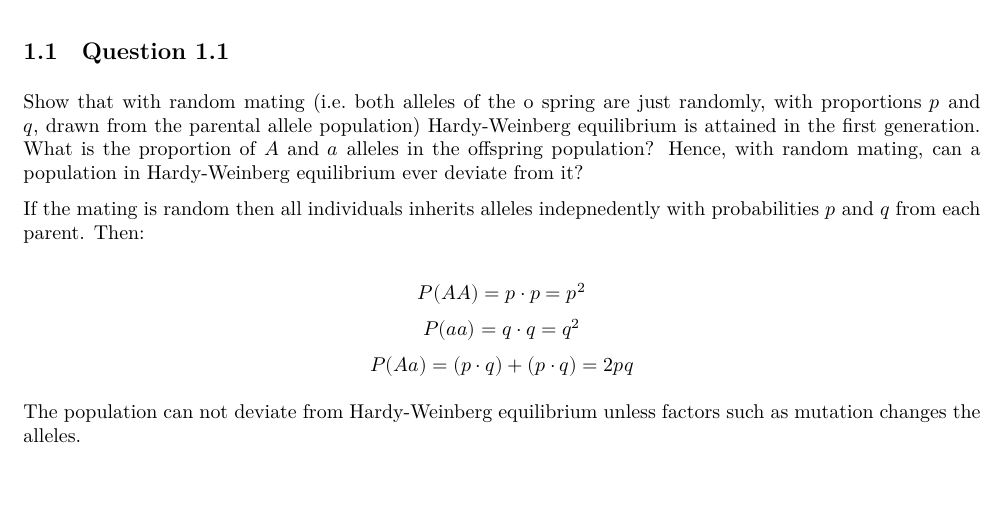
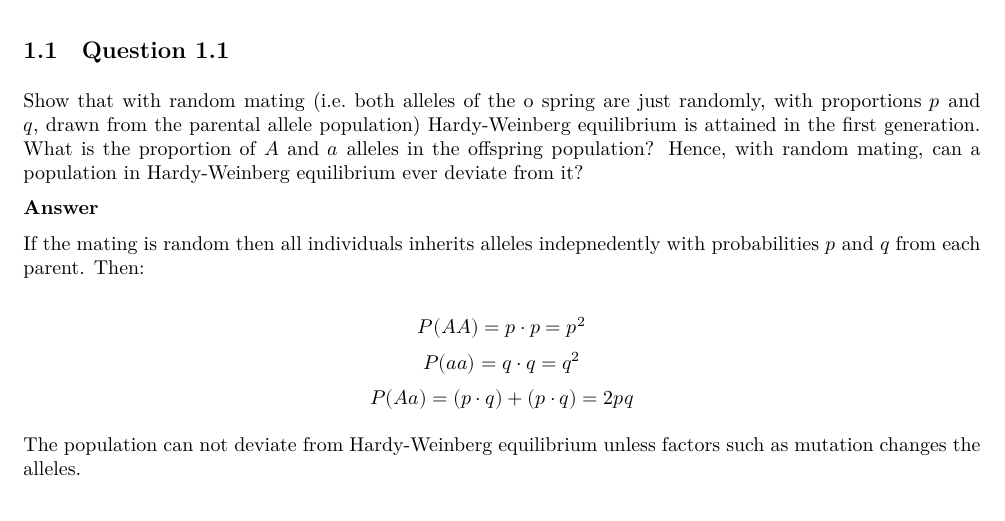
Before and after one commit to willewiik/Bioinformatics, an R Markdown document (732A51_BioinformaticsHT2024_Lab01/lab1bio.Rmd): part of page 3 of 5, cut so that both start at the same text, the shorter picture padded with empty space. The pictures show the output file 732A51_BioinformaticsHT2024_Lab01/lab1bio.pdf that the author committed with the source.

Commit message:
Add files via upload

```diff
--- a/732A51_BioinformaticsHT2024_Lab01/lab1bio.Rmd
+++ b/732A51_BioinformaticsHT2024_Lab01/lab1bio.Rmd
@@ -83,6 +83,8 @@ in the first generation. What is the proportion of $A$ and $a$ alleles in the of
 Hence, with random mating, can a population in Hardy-Weinberg equilibrium ever deviate from
 it?
 
+**Answer**
+
 If the mating is random then all individuals inherits alleles indepnedently with probabilities $p$ and $q$ from
 each parent. Then:
 
```
Also changed, not shown: 732A51_BioinformaticsHT2024_Lab01/lab1bio.pdf.
